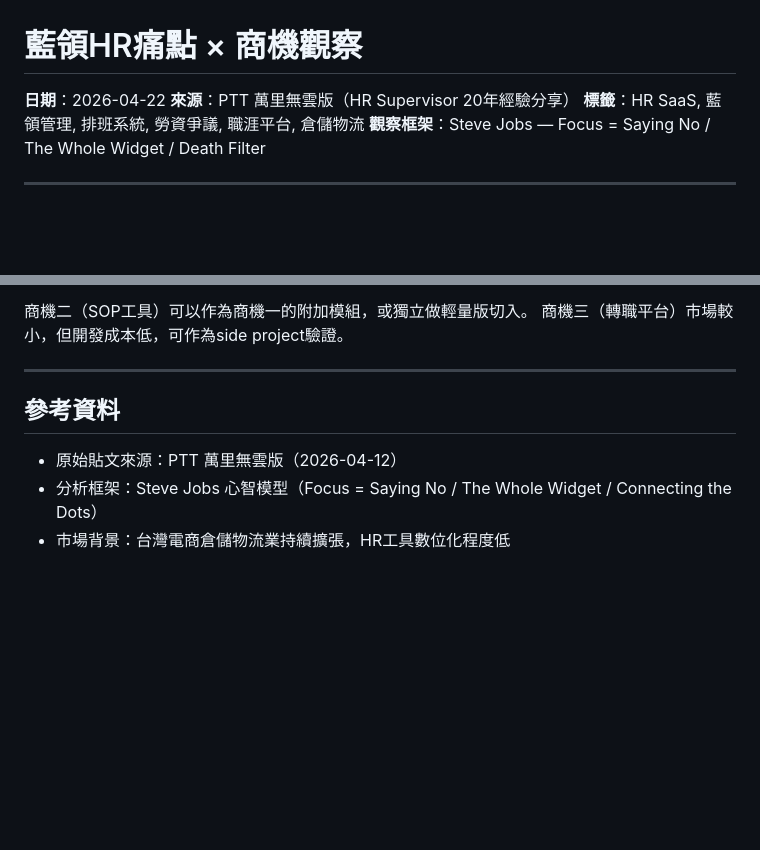
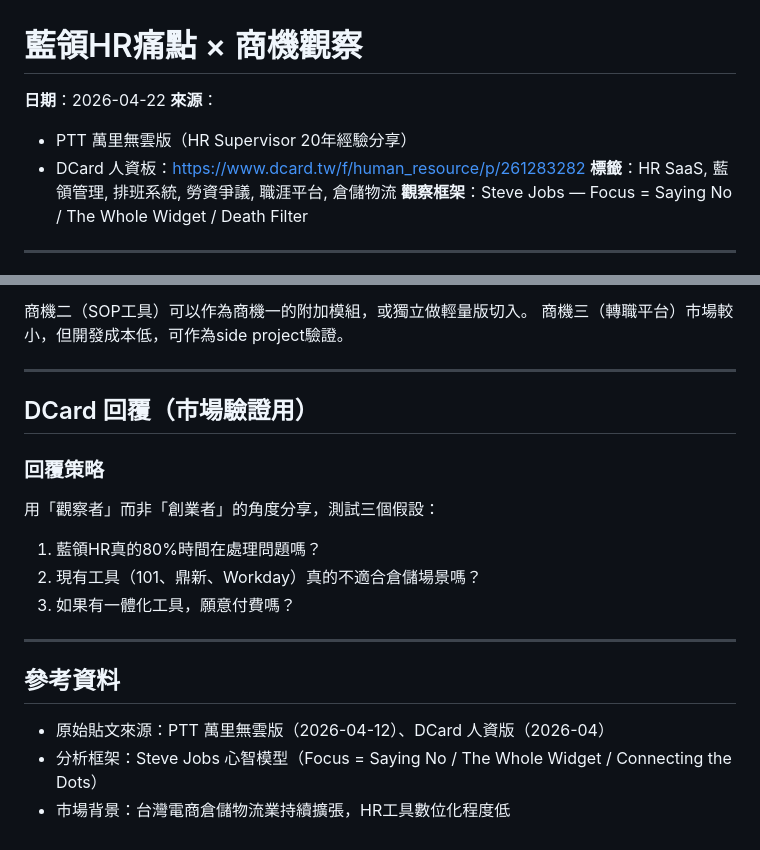
Before and after one commit to 2015hdwl-Claw/short-video-knowledge-base, a Markdown page: raw/notes/2026-04-22_hr-blue-collar-opportunity.md, 2 parts joined by grey strips. GitHub-like rendering; blank space fills up the shorter version.

Commit message:
docs: 補上 DCard 來源連結與回覆策略
Co-Authored-By: Claude Opus 4.7 <noreply@anthropic.com>

```diff
--- a/raw/notes/2026-04-22_hr-blue-collar-opportunity.md
+++ b/raw/notes/2026-04-22_hr-blue-collar-opportunity.md
@@ -1,7 +1,9 @@
 # 藍領HR痛點 × 商機觀察
 
 **日期**：2026-04-22
-**來源**：PTT 萬里無雲版（HR Supervisor 20年經驗分享）
+**來源**：
+- PTT 萬里無雲版（HR Supervisor 20年經驗分享）
+- DCard 人資板：https://www.dcard.tw/f/human_resource/p/261283282
 **標籤**：HR SaaS, 藍領管理, 排班系統, 勞資爭議, 職涯平台, 倉儲物流
 **觀察框架**：Steve Jobs — Focus = Saying No / The Whole Widget / Death Filter
 
@@ -119,8 +121,18 @@ HR Supervisor 說了一句關鍵話：「大部分的精力都在處理問題，
 
 ---
 
+## DCard 回覆（市場驗證用）
+
+### 回覆策略
+用「觀察者」而非「創業者」的角度分享，測試三個假設：
+1. 藍領HR真的80%時間在處理問題嗎？
+2. 現有工具（101、鼎新、Workday）真的不適合倉儲場景嗎？
+3. 如果有一體化工具，願意付費嗎？
+
+---
+
 ## 參考資料
 
-- 原始貼文來源：PTT 萬里無雲版（2026-04-12）
+- 原始貼文來源：PTT 萬里無雲版（2026-04-12）、DCard 人資版（2026-04）
 - 分析框架：Steve Jobs 心智模型（Focus = Saying No / The Whole Widget / Connecting the Dots）
 - 市場背景：台灣電商倉儲物流業持續擴張，HR工具數位化程度低
```
